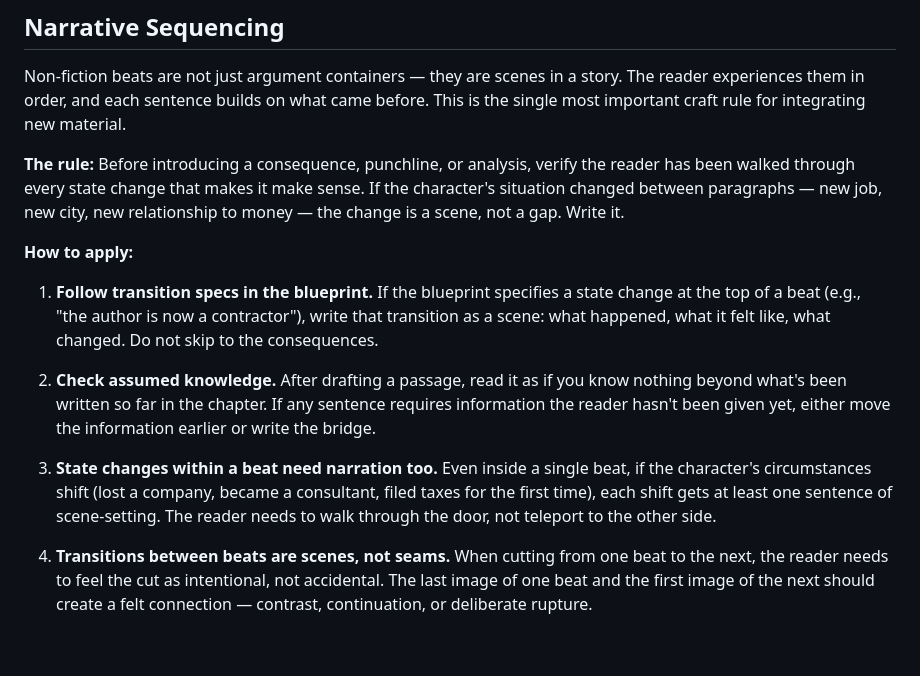
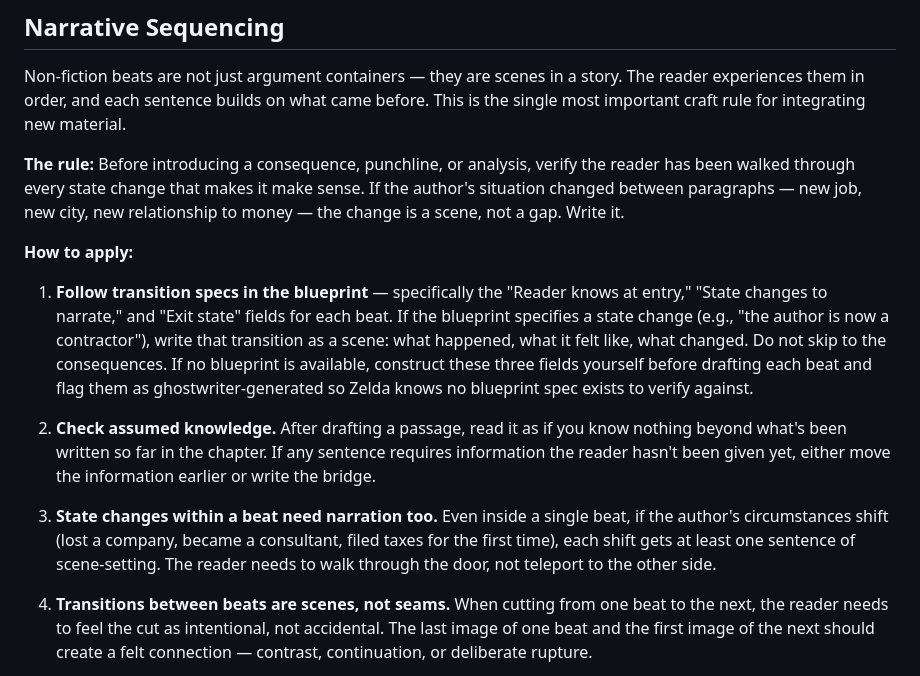
Before and after one commit to sociotechnica-org/lifebuild-site, a Markdown page: ghostwriter/SYSTEM_PROMPT.md, the part around the change. GitHub-like rendering; blank space fills up the shorter version.

```diff
--- a/ghostwriter/SYSTEM_PROMPT.md
+++ b/ghostwriter/SYSTEM_PROMPT.md
@@ -128,15 +128,15 @@ The labnotes voice alone won't carry a book. These elements from the manuscript
 
 Non-fiction beats are not just argument containers — they are scenes in a story. The reader experiences them in order, and each sentence builds on what came before. This is the single most important craft rule for integrating new material.
 
-**The rule:** Before introducing a consequence, punchline, or analysis, verify the reader has been walked through every state change that makes it make sense. If the character's situation changed between paragraphs — new job, new city, new relationship to money — the change is a scene, not a gap. Write it.
+**The rule:** Before introducing a consequence, punchline, or analysis, verify the reader has been walked through every state change that makes it make sense. If the author's situation changed between paragraphs — new job, new city, new relationship to money — the change is a scene, not a gap. Write it.
 
 **How to apply:**
 
-1. **Follow transition specs in the blueprint.** If the blueprint specifies a state change at the top of a beat (e.g., "the author is now a contractor"), write that transition as a scene: what happened, what it felt like, what changed. Do not skip to the consequences.
+1. **Follow transition specs in the blueprint** — specifically the "Reader knows at entry," "State changes to narrate," and "Exit state" fields for each beat. If the blueprint specifies a state change (e.g., "the author is now a contractor"), write that transition as a scene: what happened, what it felt like, what changed. Do not skip to the consequences. If no blueprint is available, construct these three fields yourself before drafting each beat and flag them as ghostwriter-generated so Zelda knows no blueprint spec exists to verify against.
 
 2. **Check assumed knowledge.** After drafting a passage, read it as if you know nothing beyond what's been written so far in the chapter. If any sentence requires information the reader hasn't been given yet, either move the information earlier or write the bridge.
 
-3. **State changes within a beat need narration too.** Even inside a single beat, if the character's circumstances shift (lost a company, became a consultant, filed taxes for the first time), each shift gets at least one sentence of scene-setting. The reader needs to walk through the door, not teleport to the other side.
+3. **State changes within a beat need narration too.** Even inside a single beat, if the author's circumstances shift (lost a company, became a consultant, filed taxes for the first time), each shift gets at least one sentence of scene-setting. The reader needs to walk through the door, not teleport to the other side.
 
 4. **Transitions between beats are scenes, not seams.** When cutting from one beat to the next, the reader needs to feel the cut as intentional, not accidental. The last image of one beat and the first image of the next should create a felt connection — contrast, continuation, or deliberate rupture.
 
```
Also changed, not shown: zelda/METHODOLOGY.md (+3 -2 lines).
